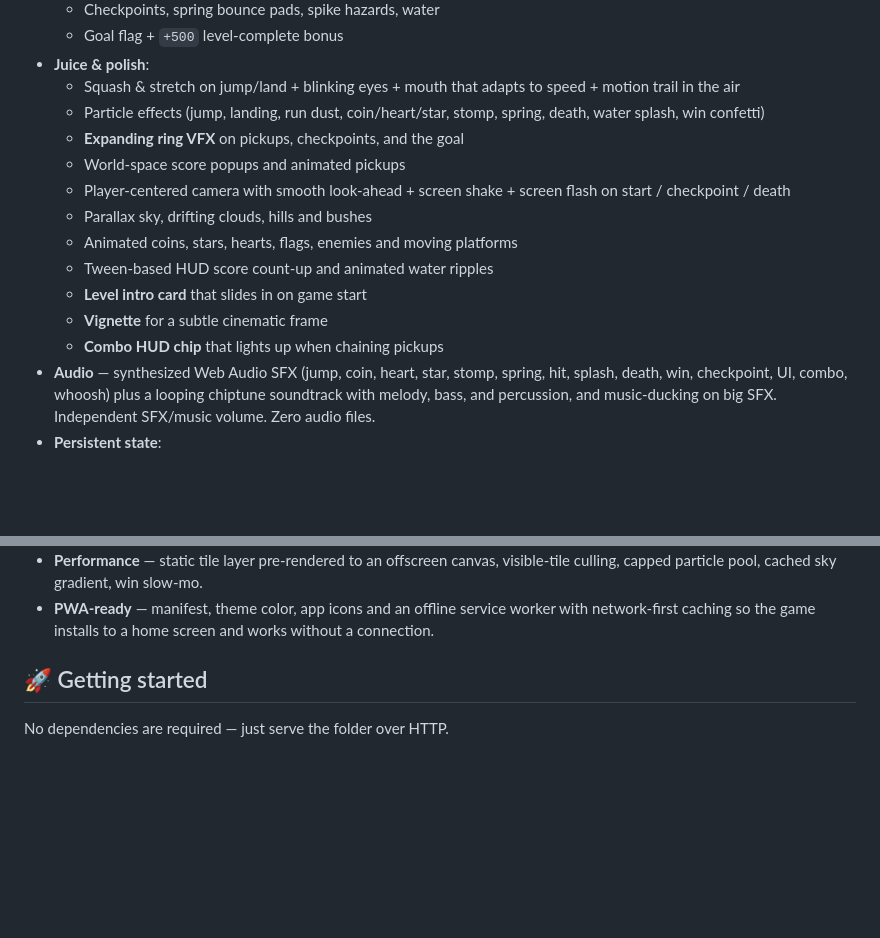
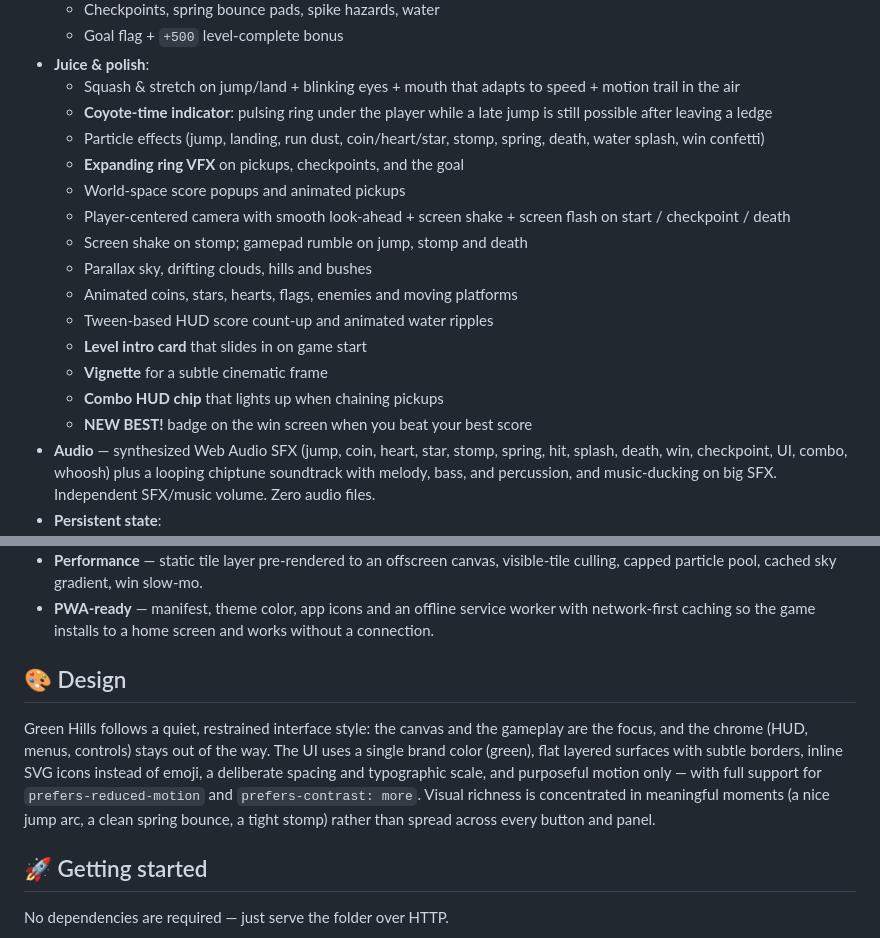
Before and after one commit to KetanDutt/JavaScript-Platformer, a Markdown page: README.md, 2 parts joined by grey strips. GitHub-like rendering; blank space fills up the shorter version.

```diff
--- a/README.md
+++ b/README.md
@@ -32,18 +32,22 @@ generated in code, so it runs anywhere a browser runs.
 - **Juice & polish**:
   - Squash & stretch on jump/land + blinking eyes + mouth that adapts to
     speed + motion trail in the air
+  - **Coyote-time indicator**: pulsing ring under the player while a late
+    jump is still possible after leaving a ledge
   - Particle effects (jump, landing, run dust, coin/heart/star, stomp, spring,
     death, water splash, win confetti)
   - **Expanding ring VFX** on pickups, checkpoints, and the goal
   - World-space score popups and animated pickups
   - Player-centered camera with smooth look-ahead + screen shake + screen
     flash on start / checkpoint / death
+  - Screen shake on stomp; gamepad rumble on jump, stomp and death
   - Parallax sky, drifting clouds, hills and bushes
   - Animated coins, stars, hearts, flags, enemies and moving platforms
   - Tween-based HUD score count-up and animated water ripples
   - **Level intro card** that slides in on game start
   - **Vignette** for a subtle cinematic frame
   - **Combo HUD chip** that lights up when chaining pickups
+  - **NEW BEST!** badge on the win screen when you beat your best score
 - **Audio** — synthesized Web Audio SFX (jump, coin, heart, star, stomp,
   spring, hit, splash, death, win, checkpoint, UI, combo, whoosh) plus a
   looping chiptune soundtrack with melody, bass, and percussion, and
@@ -69,6 +73,17 @@ generated in code, so it runs anywhere a browser runs.
 - **PWA-ready** — manifest, theme color, app icons and an offline service
   worker with network-first caching so the game installs to a home screen and
   works without a connection.
+
+## 🎨 Design
+
+Green Hills follows a quiet, restrained interface style: the canvas and the
+gameplay are the focus, and the chrome (HUD, menus, controls) stays out of the
+way. The UI uses a single brand color (green), flat layered surfaces with
+subtle borders, inline SVG icons instead of emoji, a deliberate spacing and
+typographic scale, and purposeful motion only — with full support for
+`prefers-reduced-motion` and `prefers-contrast: more`. Visual richness is
+concentrated in meaningful moments (a nice jump arc, a clean spring bounce, a
+tight stomp) rather than spread across every button and panel.
 
 ## 🚀 Getting started
 
```
Also changed, not shown: docs/AUDIO.md (added, +71 -0 lines).
